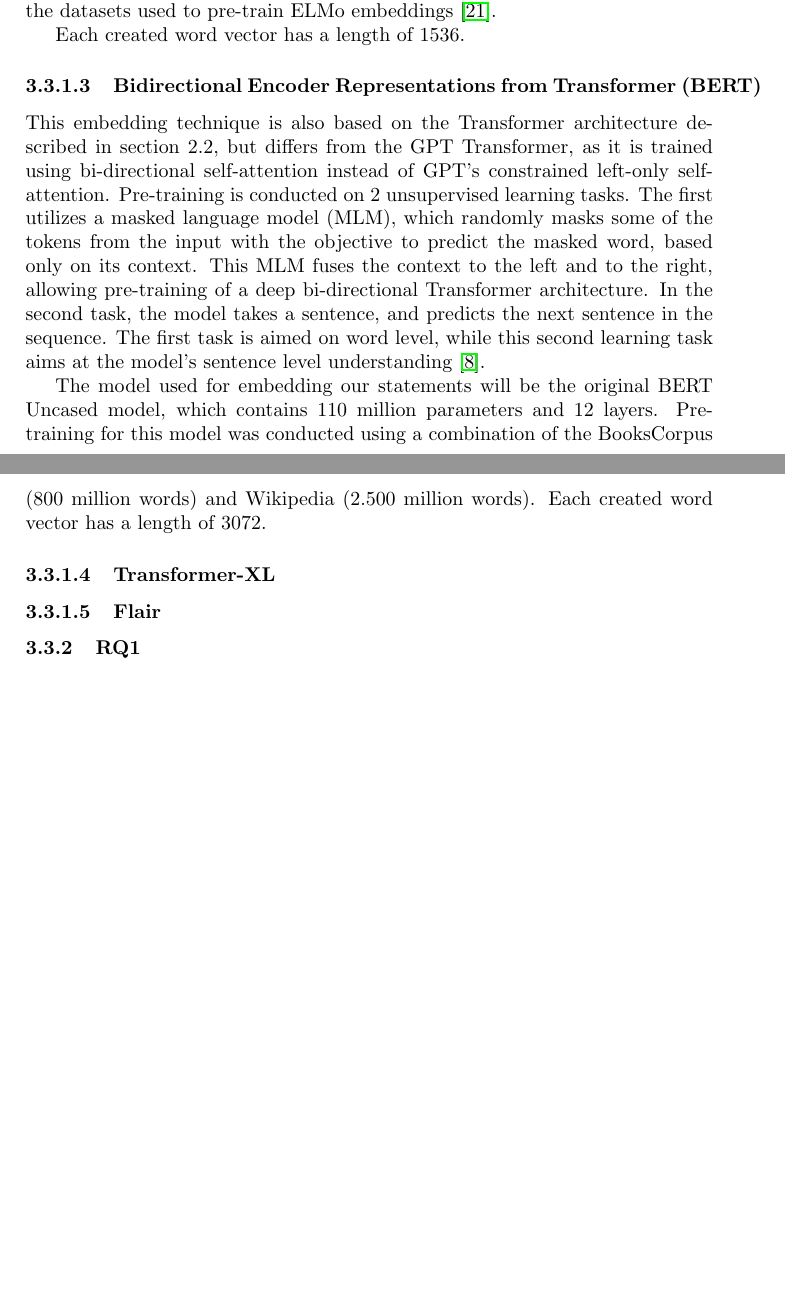
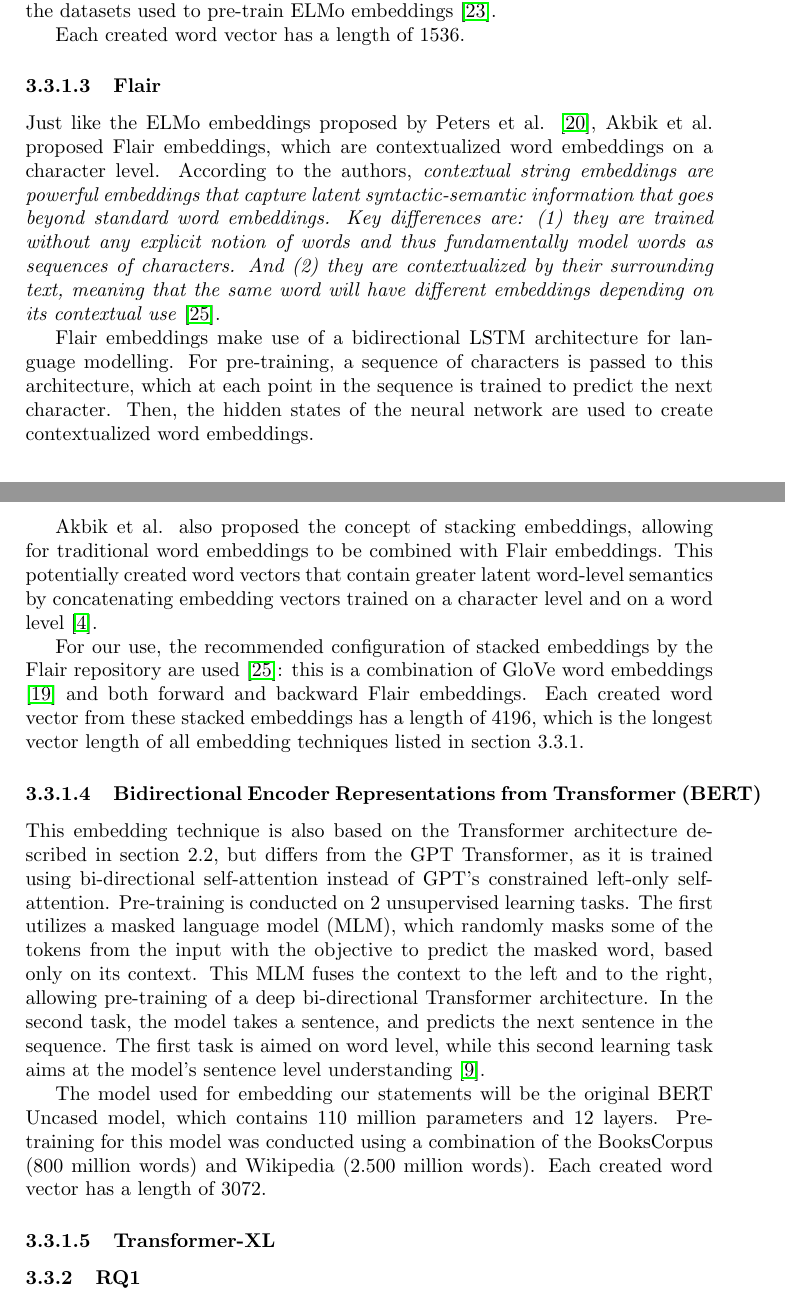
Before and after one commit to MeMartijn/FakeNewsDetection, a LaTeX thesis (thesis/main.tex, which reads thesis/methodology.tex): two parts of pages 10 and 11 of 16, joined at a grey line, cut so that both start at the same text, the shorter picture padded with empty space. Compiled offline with pdfLaTeX.

Commit message:
chore: added flair section

```diff
--- a/thesis/methodology.tex
+++ b/thesis/methodology.tex
@@ -130,6 +130,22 @@ For learning the language model, the BooksCorpus dataset was used, which contain
 
 Each created word vector has a length of 1536.
 
+\paragraph{Flair}
+Just like the ELMo embeddings proposed by Peters et al. \cite{peters2018}, Akbik et al. proposed Flair embeddings, which are contextualized word embeddings on a character level.
+According to the authors, \textit{contextual string embeddings are powerful embeddings that capture latent syntactic-semantic information that goes beyond standard word embeddings.
+Key differences are: (1) they are trained without any explicit notion of words and thus fundamentally model words as sequences of characters.
+And (2) they are contextualized by their surrounding text, meaning that the same word will have different embeddings depending on its contextual use} \cite{flairembedding}.
+
+Flair embeddings make use of a bidirectional LSTM architecture for language modelling.
+For pre-training, a sequence of characters is passed to this architecture, which at each point in the sequence is trained to predict the next character.
+Then, the hidden states of the neural network are used to create contextualized word embeddings.
+
+Akbik et al. also proposed the concept of stacking embeddings, allowing for traditional word embeddings to be combined with Flair embeddings.
+This potentially created word vectors that contain greater latent word-level semantics by concatenating embedding vectors trained on a character level and on a word level \cite{akbik2018}.
+
+For our use, the recommended configuration of stacked embeddings by the Flair repository are used \cite{flairembedding}: this is a combination of GloVe word embeddings \cite{pennington2014} and both forward and backward Flair embeddings.
+Each created word vector from these stacked embeddings has a length of 4196, which is the longest vector length of all embedding techniques listed in section 3.3.1.
+
 \paragraph{Bidirectional Encoder Representations from Transformer (BERT)}
 This embedding technique is also based on the Transformer architecture described in section 2.2, but differs from the GPT Transformer, as it is trained using bi-directional self-attention instead of GPT's constrained left-only self-attention.
 Pre-training is conducted on 2 unsupervised learning tasks.
@@ -144,8 +160,6 @@ Each created word vector has a length of 3072.
 
 \paragraph{Transformer-XL}
 
-\paragraph{Flair}
-
 \subsubsection{RQ1}
 
 \subsubsection{RQ2}
```
Also changed, not shown: thesis/bibliography.bib (+27 -0 lines), thesis/main.pdf.
